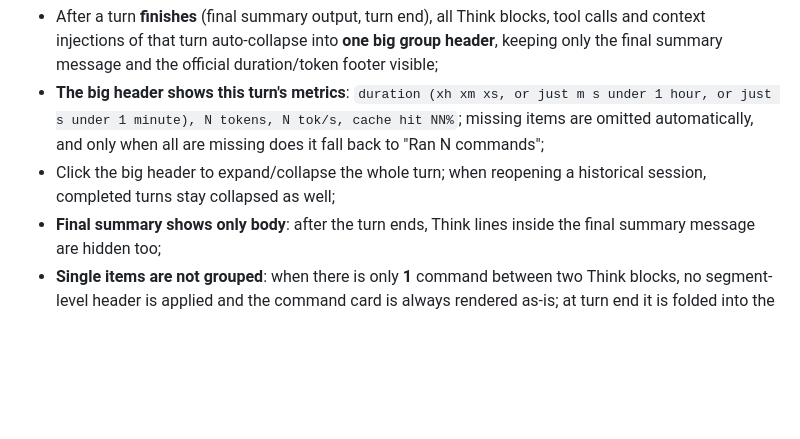
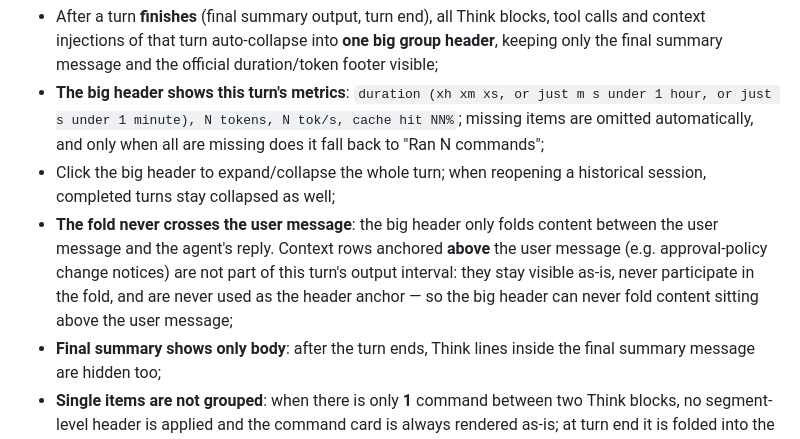
Before and after one commit to Winter-And-You-Gone/dsh-turn-fold, a Markdown page: README.en.md, the part around the change. GitHub-like rendering; blank space fills up the shorter version.

```diff
--- a/README.en.md
+++ b/README.en.md
@@ -62,6 +62,10 @@ Before/after collapse (left: all tool calls expanded, listed one by one; right:
   auto-collapse into **one big group header**, keeping only the final summary message and the official duration/token footer visible;
 - **The big header shows this turn's metrics**: `duration (xh xm xs, or just m s under 1 hour, or just s under 1 minute), N tokens, N tok/s, cache hit NN%`; missing items are omitted automatically, and only when all are missing does it fall back to "Ran N commands";
 - Click the big header to expand/collapse the whole turn; when reopening a historical session, completed turns stay collapsed as well;
+- **The fold never crosses the user message**: the big header only folds content between the user message and the agent's reply.
+  Context rows anchored **above** the user message (e.g. approval-policy change notices) are not part of this turn's output
+  interval: they stay visible as-is, never participate in the fold, and are never used as the header anchor — so the big
+  header can never fold content sitting above the user message;
 - **Final summary shows only body**: after the turn ends, Think lines inside the final summary message are hidden too;
 - **Single items are not grouped**: when there is only **1** command between two Think blocks, no segment-level header is applied and the command card is always rendered as-is; at turn end it is folded into the big header, and returns to normal once expanded.
 
```
Also changed, not shown: README.md (+4 -0 lines).
